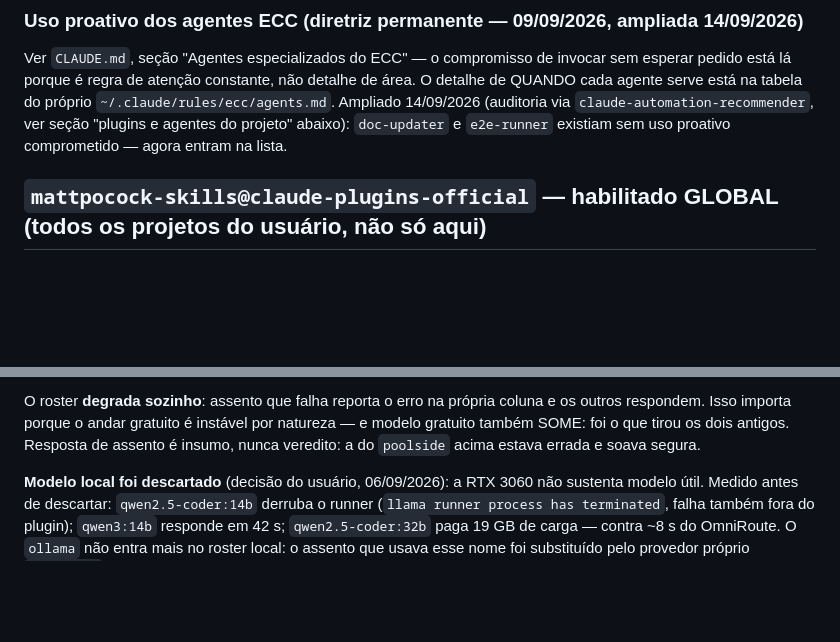
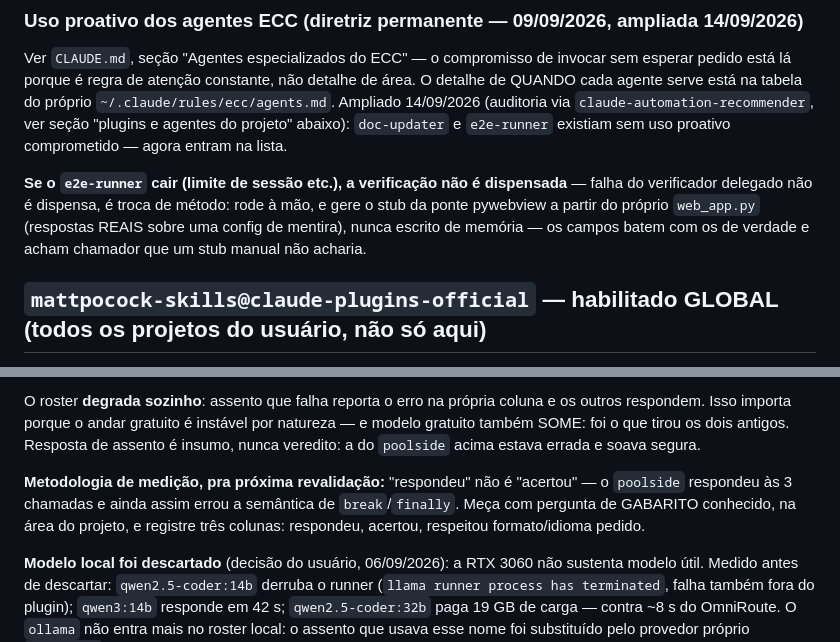
Before and after one commit to brunodgb/BlazesBot, a Markdown page: docs/SKILLS.md, 2 parts joined by grey strips. Rendered like a GitHub page; blank space fills up the shorter version.

Commit message:
docs: task-observer -- 5 observacoes de 26/09 absorvidas em skill/doc existente
A pedido do usuario, revisao parcial do log de observacoes (5 abertas desde
a ultima revisao completa de 25/09, todas cabiam no que ja existe -- nenhuma
skill nova):

- systematic-debugging/SKILL.md: promocao de duplicata rastreia o
  consumidor do efeito (Fase 2); novo modo de falha de API e contrato pra
  todo chamador (Fase 4); campo posicional tem o significado que o
  registrador deu, nao o obvio (Fase 1).
- docs/SKILLS.md: metodologia de medicao de assento do council (gabarito
  conhecido, nao so "respondeu"); falha do e2e-runner nao dispensa
  verificacao de UI.

4 observacoes restantes (#49/#50/#52/#53) ficam candidatas a skill nova em
skill-observations/candidatos-a-skill.md -- pendem decisao do usuario
(nome/escopo), fora do escopo deste commit.

Co-Authored-By: Claude Sonnet 5 <noreply@anthropic.com>

```diff
--- a/docs/SKILLS.md
+++ b/docs/SKILLS.md
@@ -160,6 +160,13 @@ próprio `~/.claude/rules/ecc/agents.md`. Ampliado 14/09/2026 (auditoria via
 `claude-automation-recommender`, ver seção "plugins e agentes do projeto"
 abaixo): `doc-updater` e `e2e-runner` existiam sem uso proativo comprometido
 — agora entram na lista.
+
+**Se o `e2e-runner` cair (limite de sessão etc.), a verificação não é
+dispensada** — falha do verificador delegado não é dispensa, é troca de
+método: rode à mão, e gere o stub da ponte pywebview a partir do próprio
+`web_app.py` (respostas REAIS sobre uma config de mentira), nunca escrito de
+memória — os campos batem com os de verdade e acham chamador que um stub
+manual não acharia.
 
 ## `mattpocock-skills@claude-plugins-official` — habilitado GLOBAL (todos os projetos do usuário, não só aqui)
 
@@ -324,6 +331,12 @@ e os outros respondem. Isso importa porque o andar gratuito é instável por
 natureza — e modelo gratuito também SOME: foi o que tirou os dois antigos.
 Resposta de assento é insumo, nunca veredito: a do `poolside` acima estava
 errada e soava segura.
+
+**Metodologia de medição, pra próxima revalidação:** "respondeu" não é
+"acertou" — o `poolside` respondeu às 3 chamadas e ainda assim errou a
+semântica de `break`/`finally`. Meça com pergunta de GABARITO conhecido, na
+área do projeto, e registre três colunas: respondeu, acertou, respeitou
+formato/idioma pedido.
 
 **Modelo local foi descartado** (decisão do usuário, 06/09/2026): a RTX 3060
 não sustenta modelo útil. Medido antes de descartar: `qwen2.5-coder:14b` derruba
```
Also changed, not shown: 1 other file.
